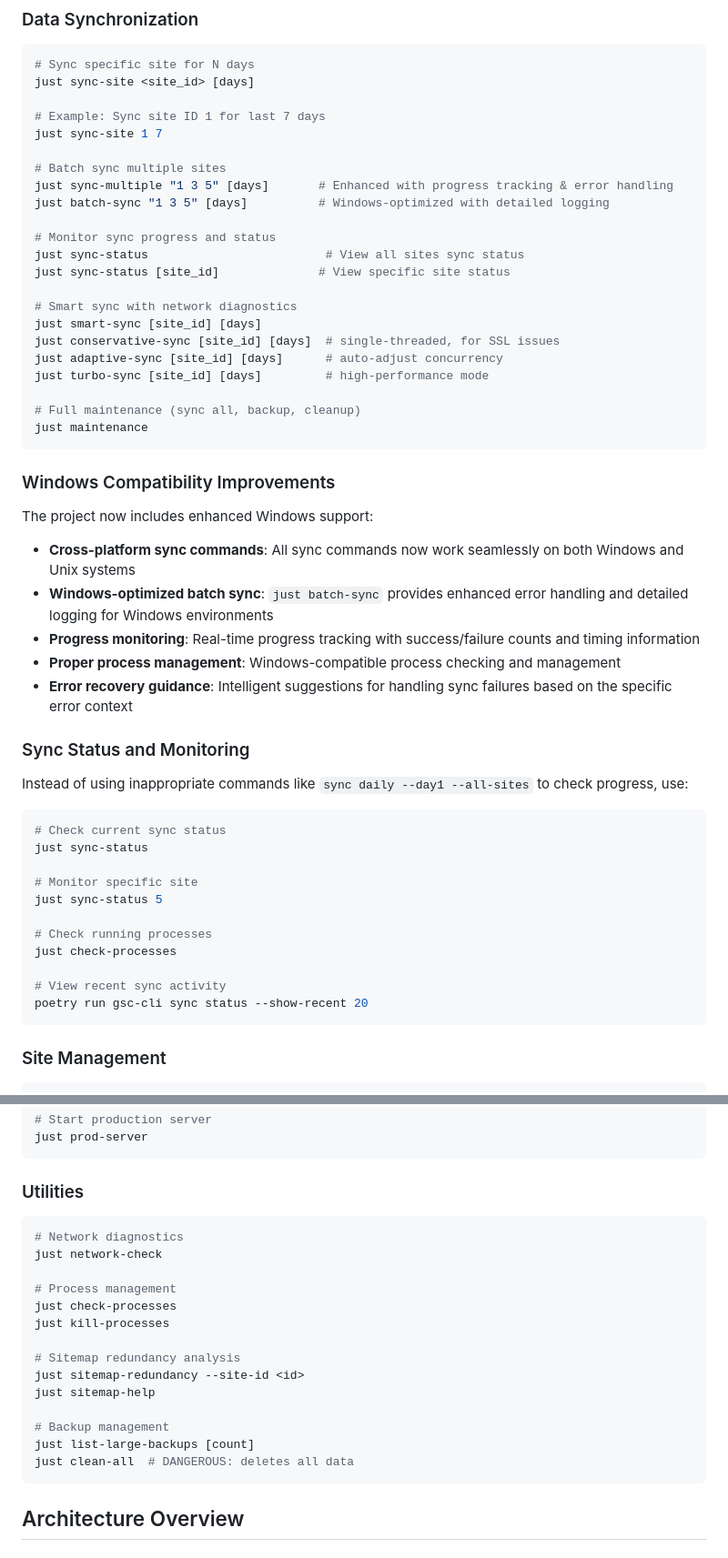
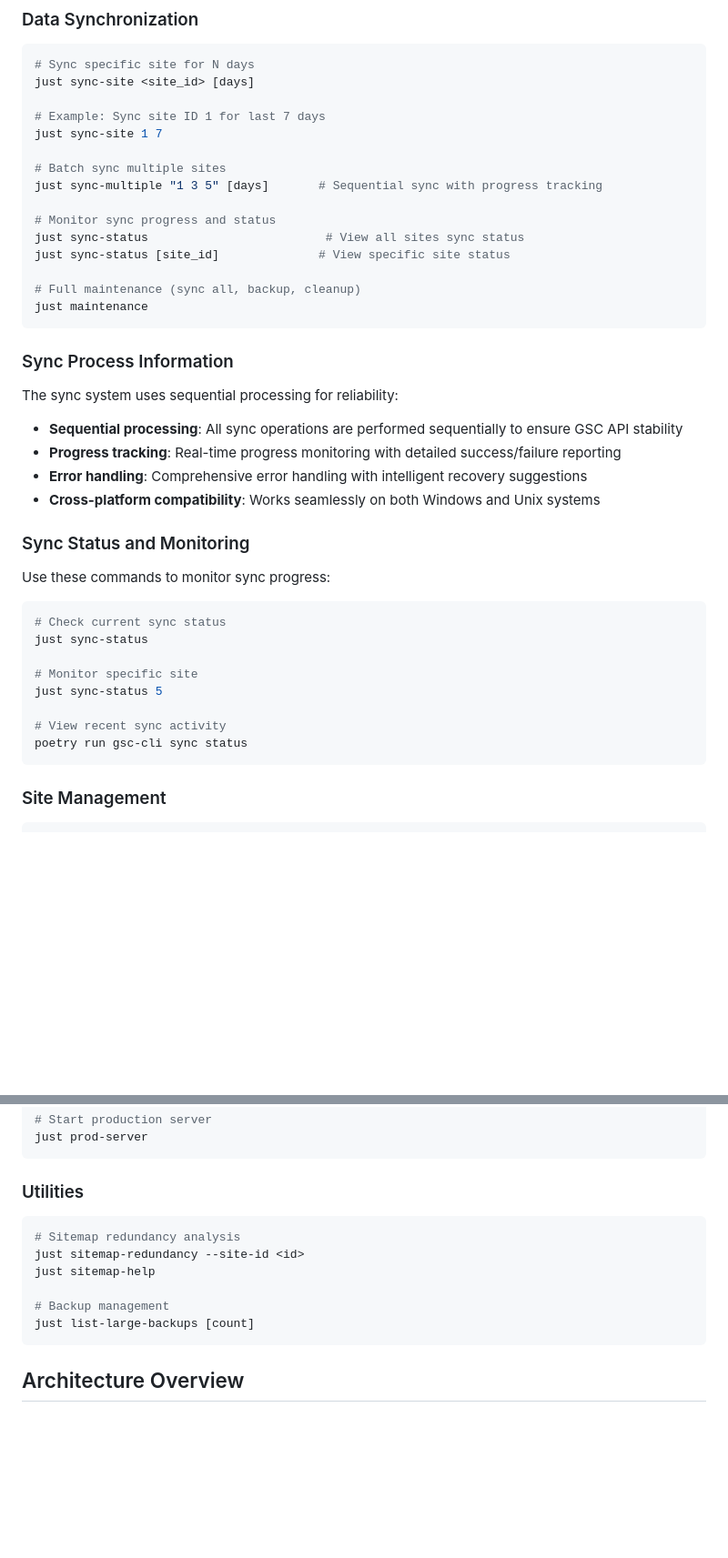
Before and after one commit to yangnim21029/gsc_db, a Markdown page: CLAUDE.md, 2 parts joined by grey strips. Shown at 91% size. Rendered like a GitHub page; blank space fills up the shorter version.

Commit message:
docs(claude): update sync command documentation to reflect sequential processing
Remove non-existent concurrent sync modes and update documentation to accurately reflect the current implementation:
- Remove smart-sync, conservative-sync, adaptive-sync, turbo-sync, and batch-sync commands
- Update to reflect sequential processing with max_workers=1
- Simplify sync status monitoring commands
- Remove outdated network and process management utilities
- Focus on actual available commands: sync-site, sync-multiple, sync-status

🤖 Generated with [Claude Code](https://claude.ai/code)

Co-Authored-By: Claude <noreply@anthropic.com>

````diff
--- a/CLAUDE.md
+++ b/CLAUDE.md
@@ -49,36 +49,28 @@ just sync-site <site_id> [days]
 just sync-site 1 7
 
 # Batch sync multiple sites
-just sync-multiple "1 3 5" [days]       # Enhanced with progress tracking & error handling
-just batch-sync "1 3 5" [days]          # Windows-optimized with detailed logging
+just sync-multiple "1 3 5" [days]       # Sequential sync with progress tracking
 
 # Monitor sync progress and status
 just sync-status                         # View all sites sync status
 just sync-status [site_id]              # View specific site status
 
-# Smart sync with network diagnostics
-just smart-sync [site_id] [days]
-just conservative-sync [site_id] [days]  # single-threaded, for SSL issues
-just adaptive-sync [site_id] [days]      # auto-adjust concurrency
-just turbo-sync [site_id] [days]         # high-performance mode
-
 # Full maintenance (sync all, backup, cleanup)
 just maintenance
 ```
 
-### Windows Compatibility Improvements
+### Sync Process Information
 
-The project now includes enhanced Windows support:
+The sync system uses sequential processing for reliability:
 
-- **Cross-platform sync commands**: All sync commands now work seamlessly on both Windows and Unix systems
-- **Windows-optimized batch sync**: `just batch-sync` provides enhanced error handling and detailed logging for Windows environments
-- **Progress monitoring**: Real-time progress tracking with success/failure counts and timing information
-- **Proper process management**: Windows-compatible process checking and management
-- **Error recovery guidance**: Intelligent suggestions for handling sync failures based on the specific error context
+- **Sequential processing**: All sync operations are performed sequentially to ensure GSC API stability
+- **Progress tracking**: Real-time progress monitoring with detailed success/failure reporting
+- **Error handling**: Comprehensive error handling with intelligent recovery suggestions
+- **Cross-platform compatibility**: Works seamlessly on both Windows and Unix systems
 
 ### Sync Status and Monitoring
 
-Instead of using inappropriate commands like `sync daily --day1 --all-sites` to check progress, use:
+Use these commands to monitor sync progress:
 
 ```bash
 # Check current sync status
@@ -87,11 +79,8 @@ just sync-status
 # Monitor specific site
 just sync-status 5
 
-# Check running processes
-just check-processes
-
 # View recent sync activity
-poetry run gsc-cli sync status --show-recent 20
+poetry run gsc-cli sync status
 ```
 
 ### Site Management
@@ -114,20 +103,12 @@ just prod-server
 
 ### Utilities
 ```bash
-# Network diagnostics
-just network-check
-
-# Process management
-just check-processes
-just kill-processes
-
 # Sitemap redundancy analysis
 just sitemap-redundancy --site-id <id>
 just sitemap-help
 
 # Backup management
 just list-large-backups [count]
-just clean-all  # DANGEROUS: deletes all data
 ```
 
 ## Architecture Overview
````
